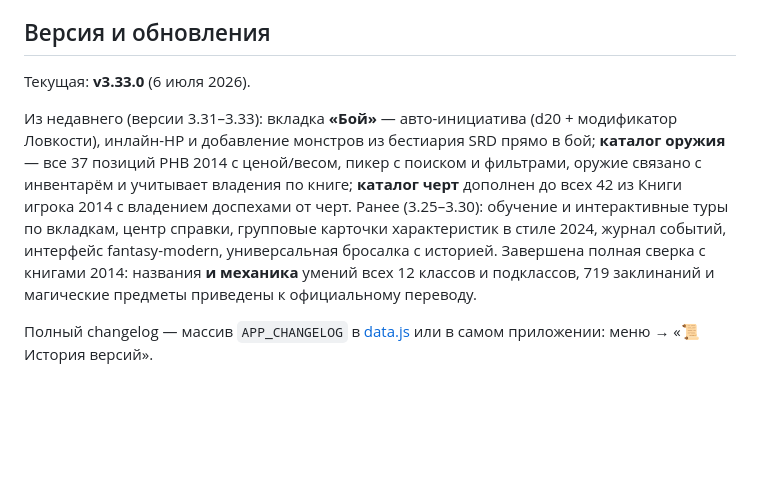
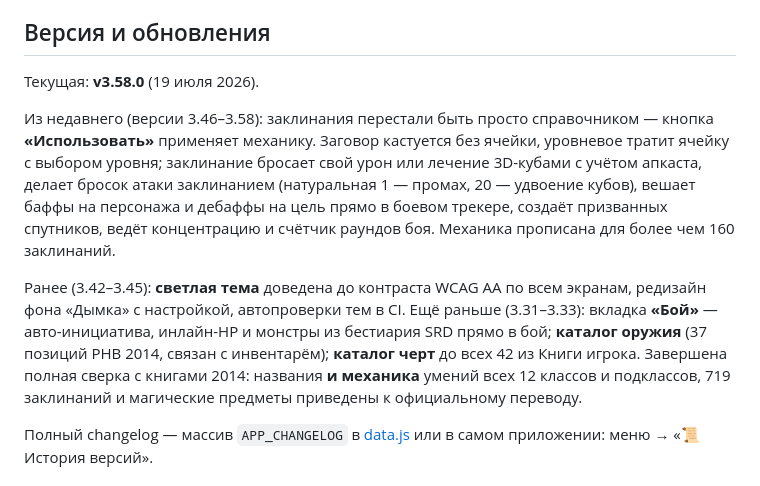
Before and after one commit to D1MANYCH/dnd-app, a Markdown page: README.md, the part around the change. Rendered like a GitHub page; blank space fills up the shorter version.

Commit message:
chore(docs): README — актуализация до v3.58.0
Версия 3.33.0 → 3.58.0. Абзац «из недавнего» переписан: применение
заклинаний (урон/лечение, бросок атаки, баффы и дебаффы в трекере боя,
призывы, концентрация, счётчик раундов), светлая тема до WCAG AA.

Co-Authored-By: Claude Opus 4.8 <noreply@anthropic.com>

```diff
--- a/README.md
+++ b/README.md
@@ -64,9 +64,11 @@ PWA-приложение для ведения персонажа D&D 5e. Отк
 
 ## Версия и обновления
 
-Текущая: **v3.33.0** (6 июля 2026).
+Текущая: **v3.58.0** (19 июля 2026).
 
-Из недавнего (версии 3.31–3.33): вкладка **«Бой»** — авто-инициатива (d20 + модификатор Ловкости), инлайн-HP и добавление монстров из бестиария SRD прямо в бой; **каталог оружия** — все 37 позиций PHB 2014 с ценой/весом, пикер с поиском и фильтрами, оружие связано с инвентарём и учитывает владения по книге; **каталог черт** дополнен до всех 42 из Книги игрока 2014 с владением доспехами от черт. Ранее (3.25–3.30): обучение и интерактивные туры по вкладкам, центр справки, групповые карточки характеристик в стиле 2024, журнал событий, интерфейс fantasy-modern, универсальная бросалка с историей. Завершена полная сверка с книгами 2014: названия **и механика** умений всех 12 классов и подклассов, 719 заклинаний и магические предметы приведены к официальному переводу.
+Из недавнего (версии 3.46–3.58): заклинания перестали быть просто справочником — кнопка **«Использовать»** применяет механику. Заговор кастуется без ячейки, уровневое тратит ячейку с выбором уровня; заклинание бросает свой урон или лечение 3D-кубами с учётом апкаста, делает бросок атаки заклинанием (натуральная 1 — промах, 20 — удвоение кубов), вешает баффы на персонажа и дебаффы на цель прямо в боевом трекере, создаёт призванных спутников, ведёт концентрацию и счётчик раундов боя. Механика прописана для более чем 160 заклинаний.
+
+Ранее (3.42–3.45): **светлая тема** доведена до контраста WCAG AA по всем экранам, редизайн фона «Дымка» с настройкой, автопроверки тем в CI. Ещё раньше (3.31–3.33): вкладка **«Бой»** — авто-инициатива, инлайн-HP и монстры из бестиария SRD прямо в бой; **каталог оружия** (37 позиций PHB 2014, связан с инвентарём); **каталог черт** до всех 42 из Книги игрока. Завершена полная сверка с книгами 2014: названия **и механика** умений всех 12 классов и подклассов, 719 заклинаний и магические предметы приведены к официальному переводу.
 
 Полный changelog — массив `APP_CHANGELOG` в [data.js](data.js) или в самом приложении: меню → «📜 История версий».
 
```
